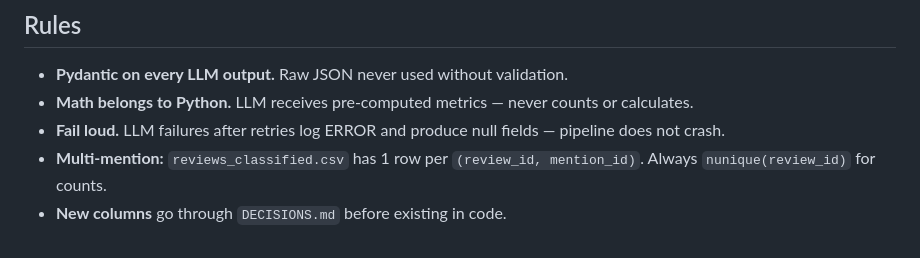
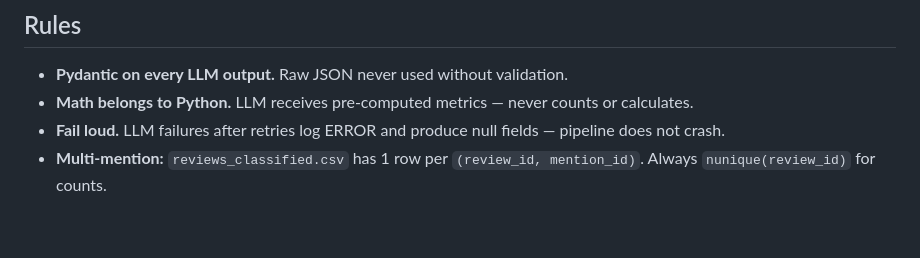
Before and after one commit to joacoferrer00/review-insights, a Markdown page: architecture.md, the part around the change. Rendered like a GitHub page.

Commit message:
docs: change architecture.md

```diff
--- a/architecture.md
+++ b/architecture.md
@@ -134,4 +134,3 @@ To rerun from scratch: delete all CSVs under `clients/<slug>/data/`.
 - **Math belongs to Python.** LLM receives pre-computed metrics — never counts or calculates.
 - **Fail loud.** LLM failures after retries log ERROR and produce null fields — pipeline does not crash.
 - **Multi-mention:** `reviews_classified.csv` has 1 row per `(review_id, mention_id)`. Always `nunique(review_id)` for counts.
-- **New columns** go through `DECISIONS.md` before existing in code.
```
